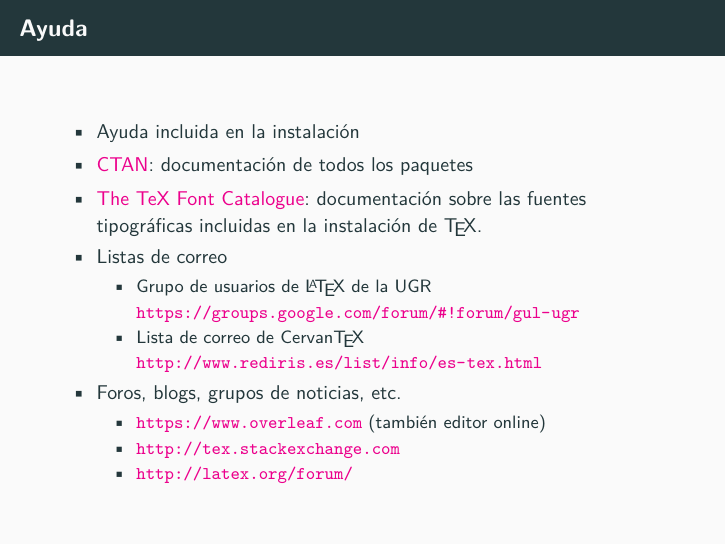
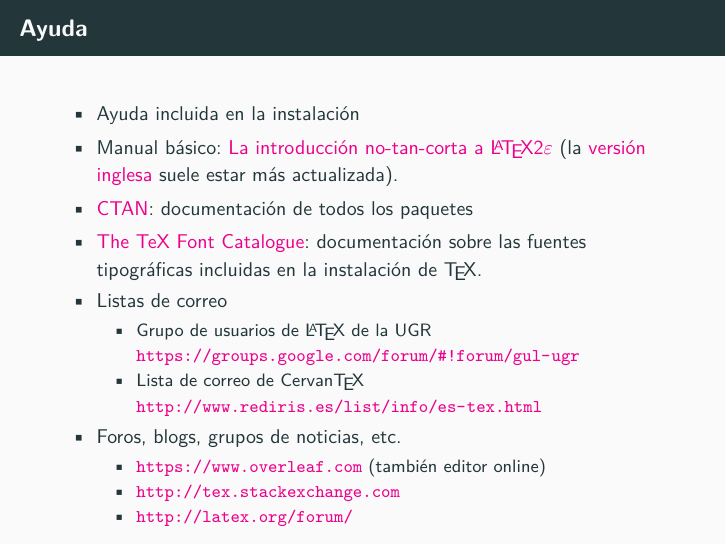
Before and after one commit to latex-mat-ugr/Curso-LaTeX, LaTeX slides (Documento sencillo/presentacion-taller-2020.tex): page 13 of 63. The pictures show the PDF file Documento sencillo/presentacion-taller-2020.pdf that the author committed with the source.

Commit message:
Añade enlace a La introducción no-tan-corta de LaTeX

```diff
--- a/Documento sencillo/presentacion-taller-2020.tex
+++ b/Documento sencillo/presentacion-taller-2020.tex
@@ -298,6 +298,8 @@ Una vez descargado es \textbf{importante} descomprimirlo en una carpeta.
     \begin{itemize}
       % \addtolength{\itemsep}{0.5\baselineskip}
     \item Ayuda incluida en la instalación
+
+    \item Manual básico: \href{https://osl.ugr.es/CTAN/info/lshort/spanish/lshort-a4.pdf}{La introducción no-tan-corta a \LaTeX 2$\varepsilon$} (la \href{https://tobi.oetiker.ch/lshort/lshort.pdf}{versión inglesa} suele estar más actualizada).
 
     \item \href{http://ctan.org}{CTAN}: documentación de todos los paquetes
 
```
Also changed, not shown: Documento sencillo/presentacion-taller-2020.pdf.
